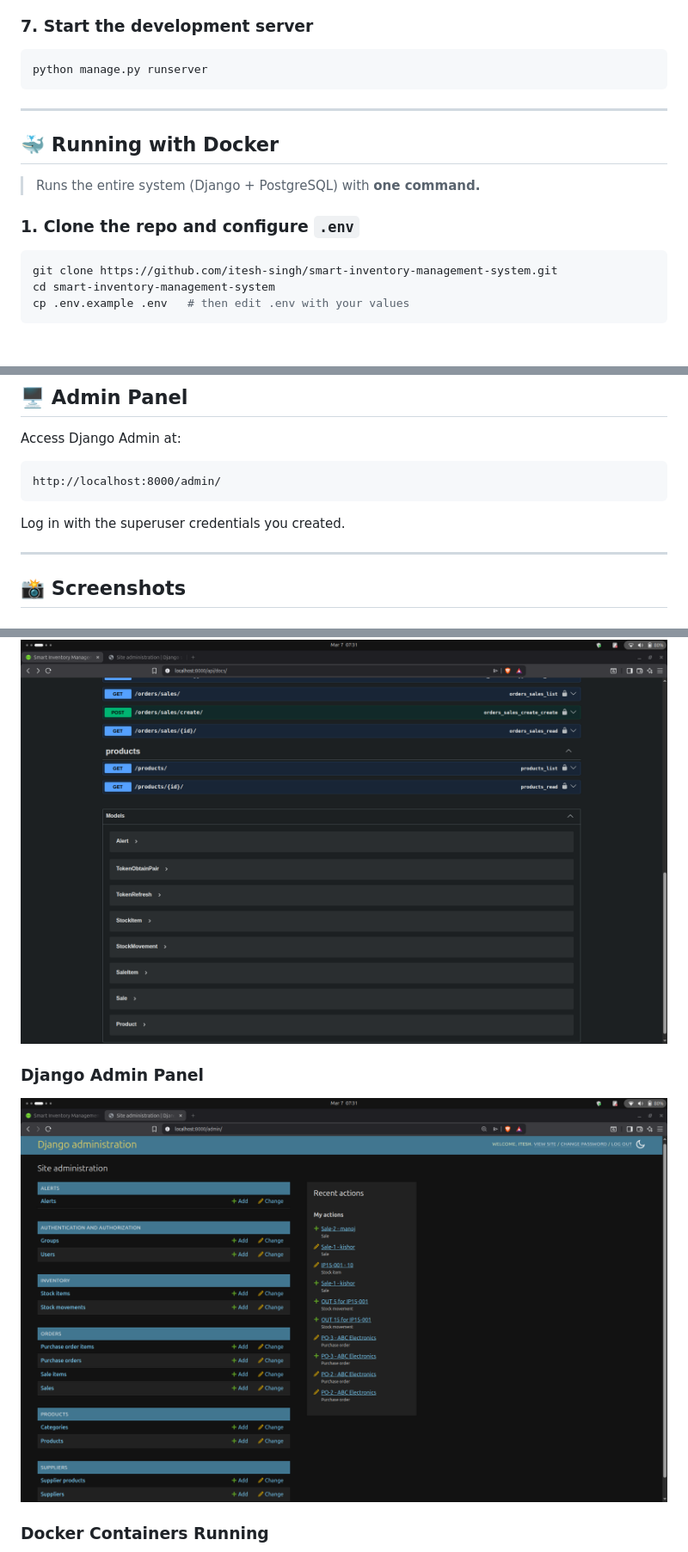
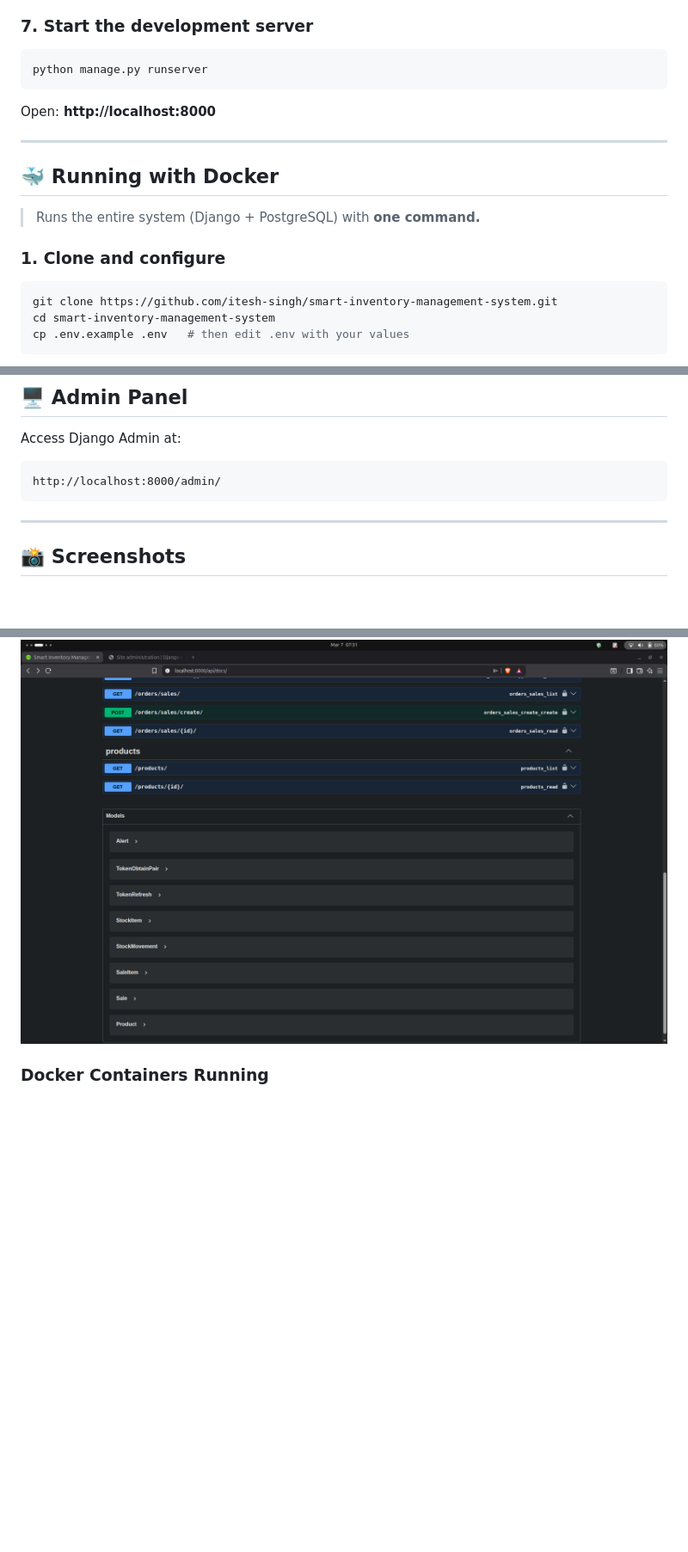
Before and after one commit to itesh-singh/smart-inventory-management-system, a Markdown page: README.md, 3 parts joined by grey strips. Shown: that part at 86% size. GitHub-like rendering; blank space fills up the shorter version.

````diff
--- a/README.md
+++ b/README.md
@@ -140,13 +155,15 @@ python manage.py createsuperuser
 python manage.py runserver
 ```
 
+Open: **http://localhost:8000**
+
 ---
 
 ## 🐳 Running with Docker
 
 > Runs the entire system (Django + PostgreSQL) with **one command.**
 
-### 1. Clone the repo and configure `.env`
+### 1. Clone and configure
 ```bash
 git clone https://github.com/itesh-singh/smart-inventory-management-system.git
 cd smart-inventory-management-system
@@ -227,7 +244,6 @@ Access Django Admin at:
 ```
 http://localhost:8000/admin/
 ```
-Log in with the superuser credentials you created.
 
 ---
 
@@ -236,9 +267,6 @@ Log in with the superuser credentials you created.
 ### Swagger API Documentation
 ![Swagger 01](screenshots/swagger_01.png)
 ![Swagger 02](screenshots/swagger_02.png)
-
-### Django Admin Panel
-![Admin](screenshots/admin.png)
 
 ### Docker Containers Running
 ![Docker](screenshots/docker.png)
````
Also changed, not shown: other parts of README.md (+45 -15 lines), screenshots/alerts.png (added), screenshots/dashboard.png (added), screenshots/inventory.png (added), screenshots/login.png (added), screenshots/products.png (added).
